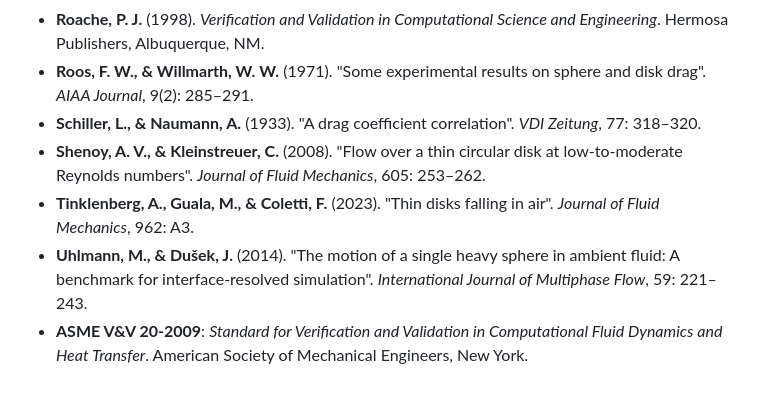
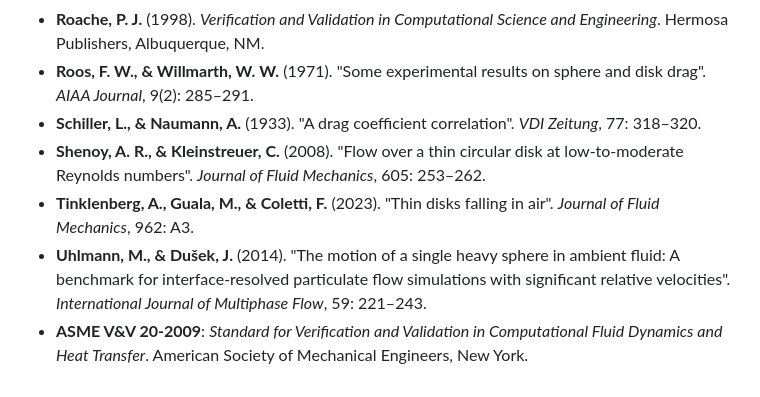
Before and after one commit to chinmay-s-patil/internalFreeBodyFoam, a Markdown page: README.md, the part around the change. Rendered like a GitHub page.

Commit message:
docs: correct Shenoy initials (A. R.) and restore full Uhlmann & Dusek (2014) title

```diff
--- a/README.md
+++ b/README.md
@@ -220,7 +220,7 @@ Detailed reference documentation is maintained in the [`docs/`](docs/) directory
 * **Roache, P. J.** (1998). *Verification and Validation in Computational Science and Engineering*. Hermosa Publishers, Albuquerque, NM.
 * **Roos, F. W., & Willmarth, W. W.** (1971). "Some experimental results on sphere and disk drag". *AIAA Journal*, 9(2): 285–291.
 * **Schiller, L., & Naumann, A.** (1933). "A drag coefficient correlation". *VDI Zeitung*, 77: 318–320.
-* **Shenoy, A. V., & Kleinstreuer, C.** (2008). "Flow over a thin circular disk at low-to-moderate Reynolds numbers". *Journal of Fluid Mechanics*, 605: 253–262.
+* **Shenoy, A. R., & Kleinstreuer, C.** (2008). "Flow over a thin circular disk at low-to-moderate Reynolds numbers". *Journal of Fluid Mechanics*, 605: 253–262.
 * **Tinklenberg, A., Guala, M., & Coletti, F.** (2023). "Thin disks falling in air". *Journal of Fluid Mechanics*, 962: A3.
-* **Uhlmann, M., & Dušek, J.** (2014). "The motion of a single heavy sphere in ambient fluid: A benchmark for interface-resolved simulation". *International Journal of Multiphase Flow*, 59: 221–243.
+* **Uhlmann, M., & Dušek, J.** (2014). "The motion of a single heavy sphere in ambient fluid: A benchmark for interface-resolved particulate flow simulations with significant relative velocities". *International Journal of Multiphase Flow*, 59: 221–243.
 * **ASME V&V 20-2009**: *Standard for Verification and Validation in Computational Fluid Dynamics and Heat Transfer*. American Society of Mechanical Engineers, New York.
```
Also changed, not shown: docs/validation.md (+2 -2 lines).
